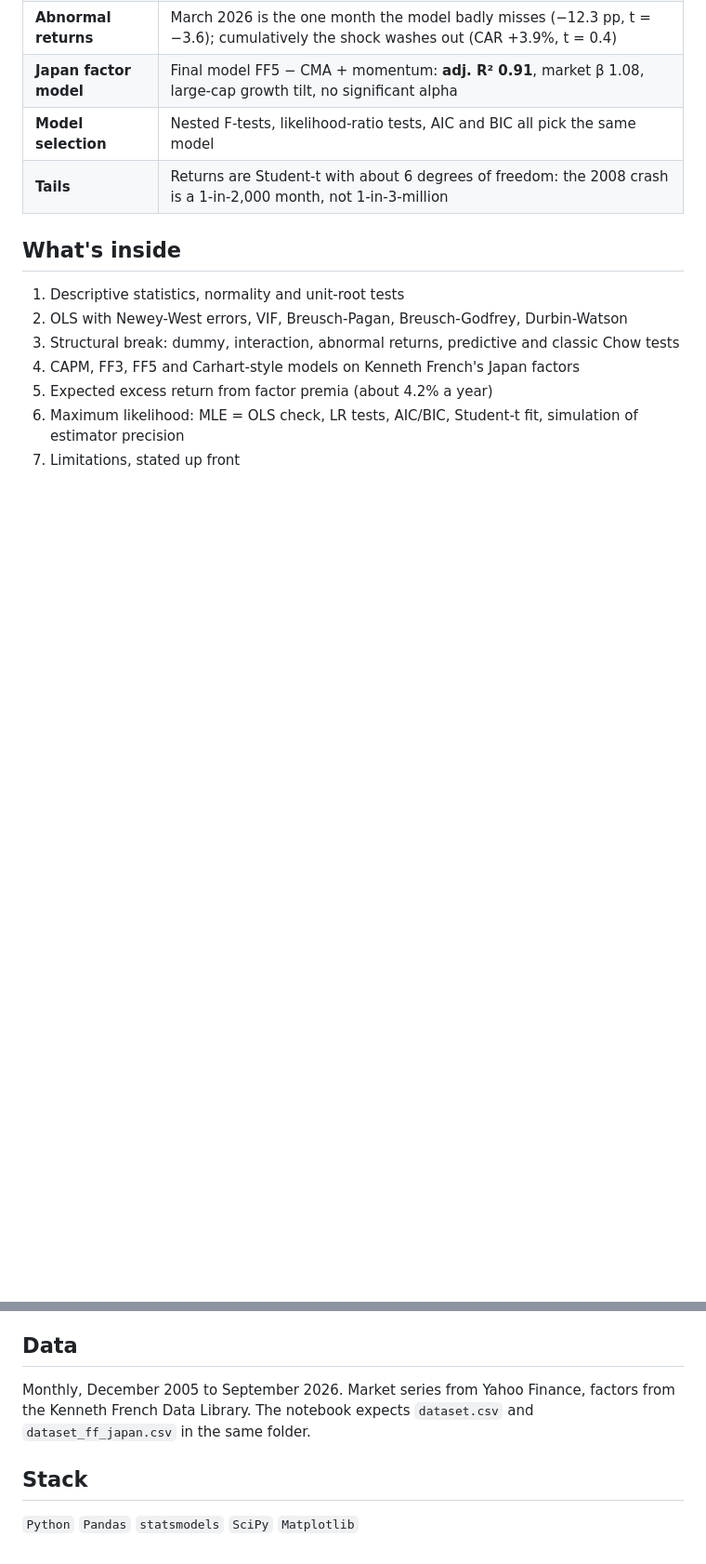
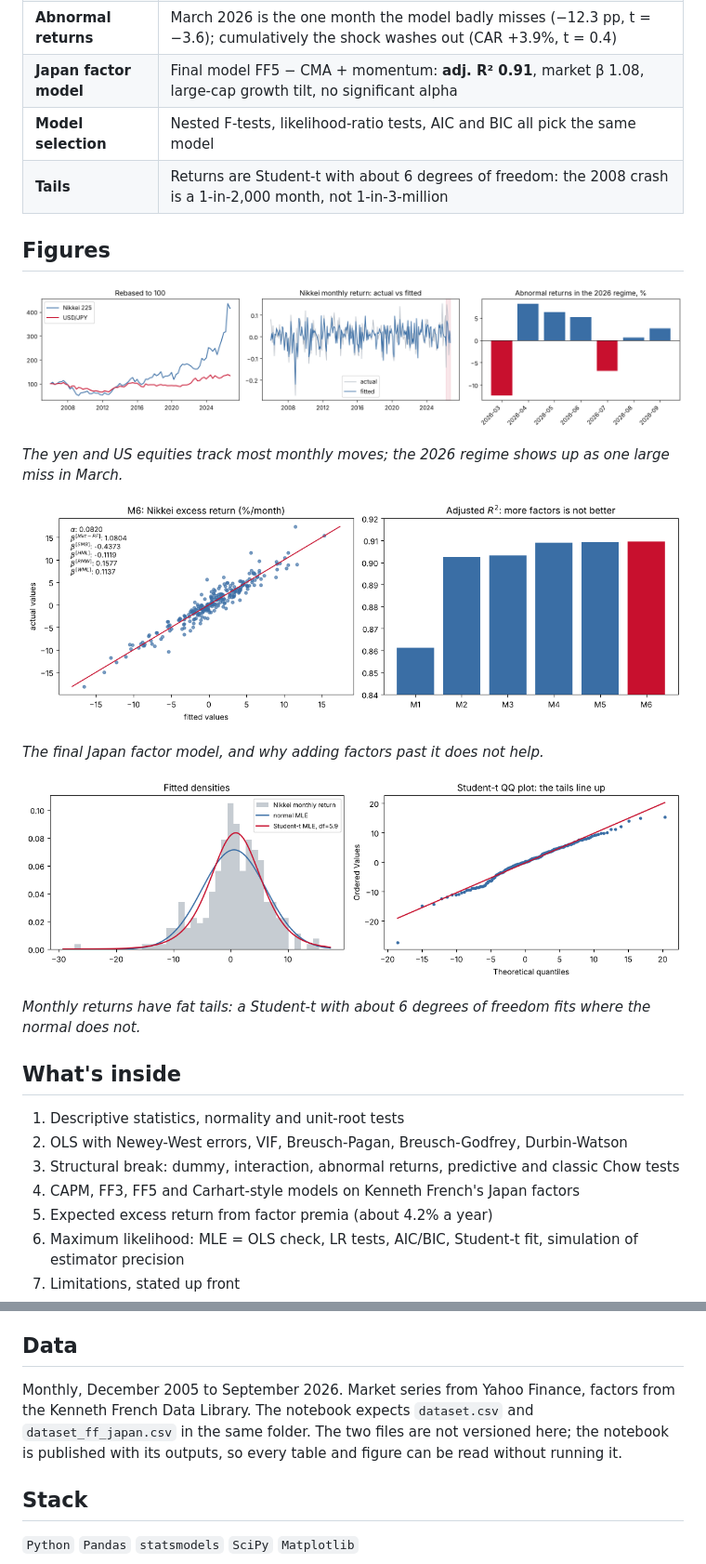
Before and after one commit to Kukai-7/nikkei-225-drivers, a Markdown page: README.md, 2 parts joined by grey strips. Shown at 93% size. Drawn GitHub-style; pictures changed too: figures/external_drivers.png (added), figures/factor_model.png (added), figures/fat_tails.png (added); blank space fills up the shorter version.

Commit message:
docs: add key figures to the README

```diff
--- a/README.md
+++ b/README.md
@@ -15,6 +15,20 @@ Group project, *Statistics & Econometrics*, MSc Data & Corporate Finance (Audenc
 | **Model selection** | Nested F-tests, likelihood-ratio tests, AIC and BIC all pick the same model |
 | **Tails** | Returns are Student-t with about 6 degrees of freedom: the 2008 crash is a 1-in-2,000 month, not 1-in-3-million |
 
+## Figures
+
+![Nikkei and the yen rebased to 100, actual against fitted monthly returns, and abnormal returns in the 2026 regime](figures/external_drivers.png)
+
+*The yen and US equities track most monthly moves; the 2026 regime shows up as one large miss in March.*
+
+![Fitted against actual excess returns for the final factor model, and adjusted R² across specifications](figures/factor_model.png)
+
+*The final Japan factor model, and why adding factors past it does not help.*
+
+![Normal and Student-t densities fitted to monthly returns, with a Student-t QQ plot](figures/fat_tails.png)
+
+*Monthly returns have fat tails: a Student-t with about 6 degrees of freedom fits where the normal does not.*
+
 ## What's inside
 
 1. Descriptive statistics, normality and unit-root tests
@@ -27,7 +41,7 @@ Group project, *Statistics & Econometrics*, MSc Data & Corporate Finance (Audenc
 
 ## Data
 
-Monthly, December 2005 to September 2026. Market series from Yahoo Finance, factors from the Kenneth French Data Library. The notebook expects `dataset.csv` and `dataset_ff_japan.csv` in the same folder.
+Monthly, December 2005 to September 2026. Market series from Yahoo Finance, factors from the Kenneth French Data Library. The notebook expects `dataset.csv` and `dataset_ff_japan.csv` in the same folder. The two files are not versioned here; the notebook is published with its outputs, so every table and figure can be read without running it.
 
 ## Stack
 
```
